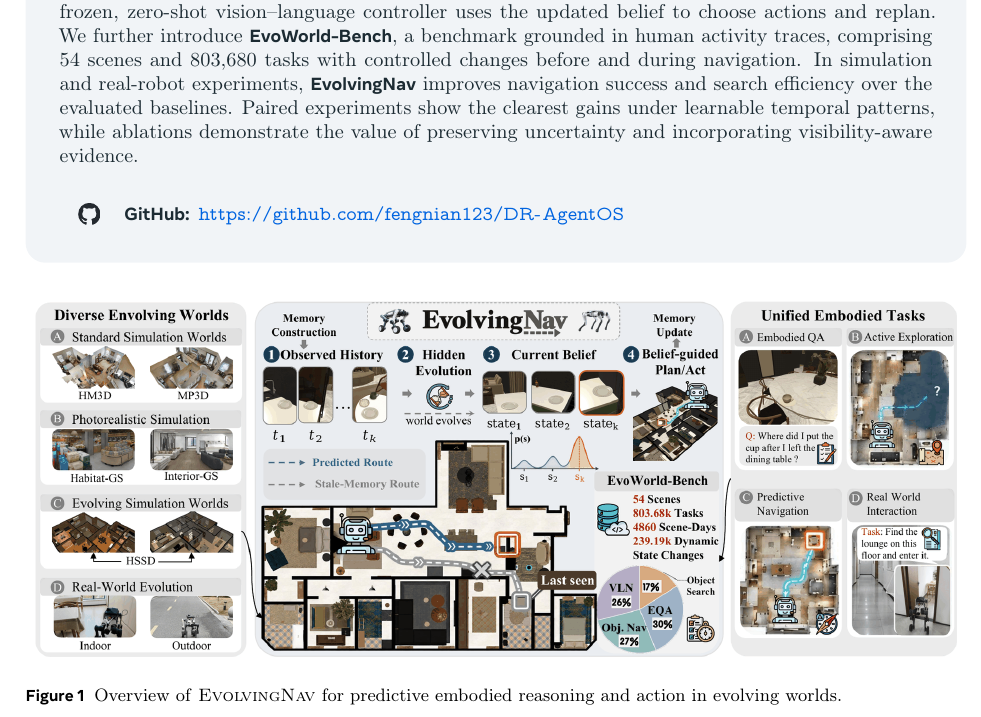
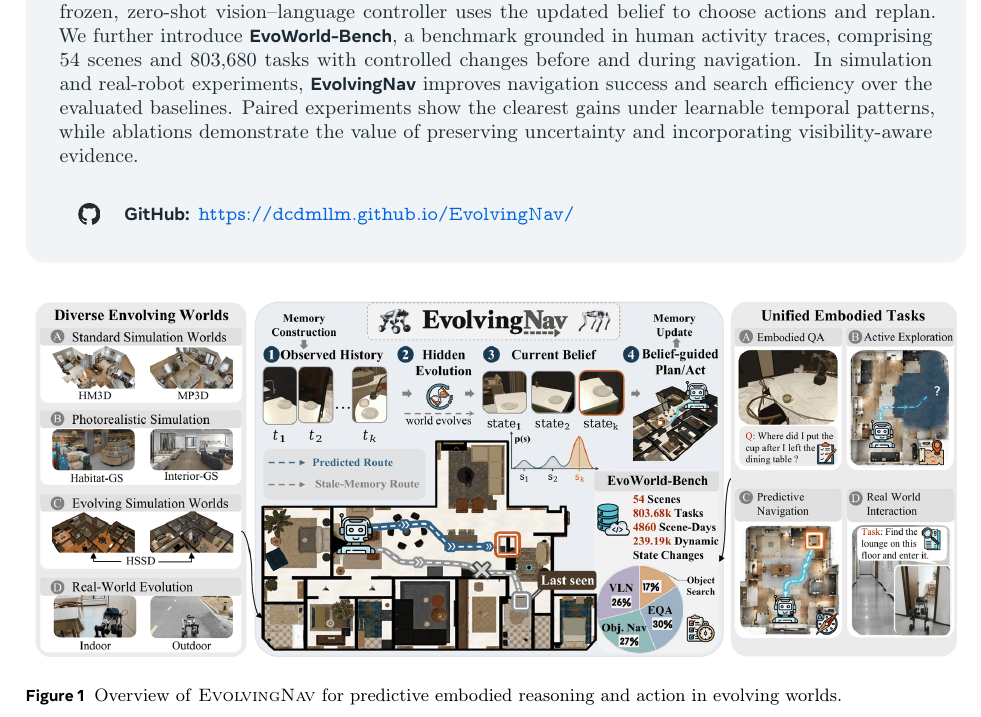
Before and after one commit to fengnian123/EvolvingNav-arxiv, a LaTeX document (main.tex): part of page 1 of 32, cut so that both start at the same text. Compiled offline with pdfLaTeX.

Commit message:
Update EvolvingNav project website URL

```diff
--- a/main.tex
+++ b/main.tex
@@ -94,7 +94,7 @@ Paired experiments show the clearest gains under learnable temporal patterns, wh
 \renewcommand{\arraystretch}{1.1}
 \begin{tabular}{rl}
     \raisebox{-0.2em}{\includegraphics[height=1.1em]{assets/github-logo.pdf}} &
-    \textbf{GitHub:} \url{https://github.com/fengnian123/DR-AgentOS}
+    \textbf{GitHub:} \url{https://dcdmllm.github.io/EvolvingNav/}
 \end{tabular}
 }
 
```
